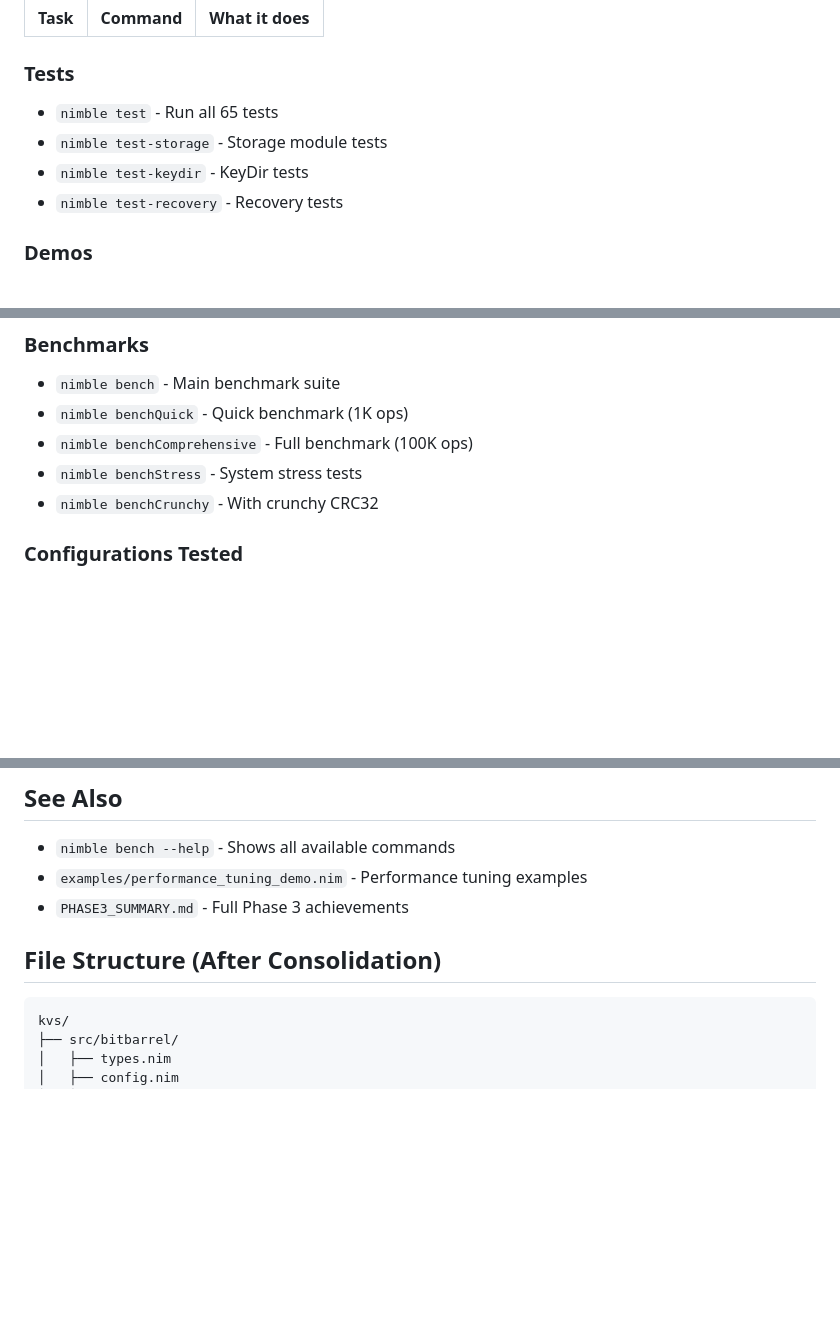
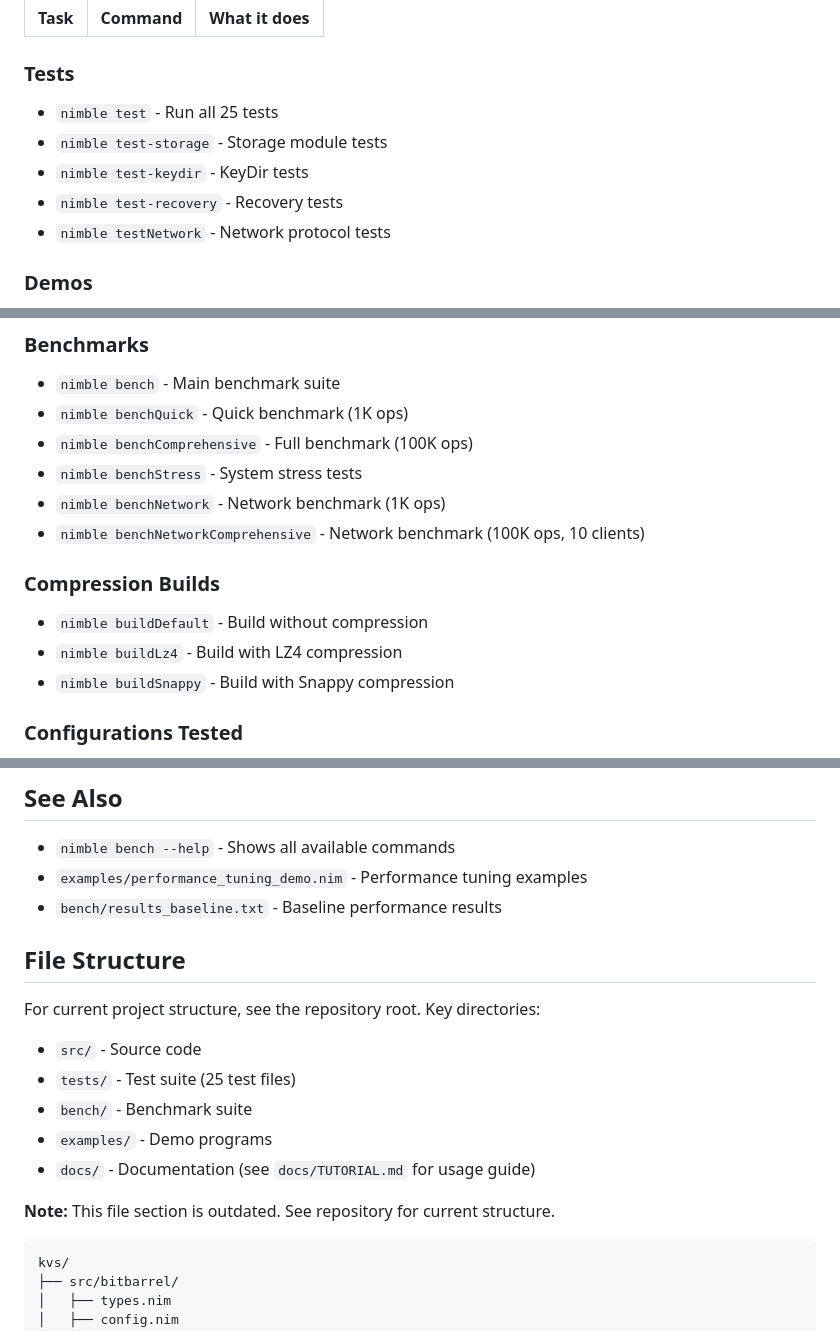
Before and after one commit to gokr/bitbarrel, a Markdown page: docs/BENCHMARK_GUIDE.md, 3 parts joined by grey strips. GitHub-like rendering; blank space fills up the shorter version.

Commit message:
docs: Update BENCHMARK_GUIDE.md with current nimble tasks and accurate test count
Changes:
- Test count: "Run all 65 tests" → "Run all 25 tests"
- Added missing nimble tasks:
  * testNetwork - Network protocol tests
  * benchNetwork - Network benchmark (1K ops)
  * benchNetworkComprehensive - Network benchmark (100K ops)
  * buildDefault - Build without compression
  * buildLz4 - Build with LZ4 compression
  * buildSnappy - Build with Snappy compression

- Removed outdated file structure section
- Added reference to bench/results_baseline.txt for actual performance data

This ensures the benchmark guide accurately reflects available tasks and
test suite size.

````diff
--- a/docs/BENCHMARK_GUIDE.md
+++ b/docs/BENCHMARK_GUIDE.md
@@ -41,10 +41,11 @@ nim c -d:release -r bench/stress_test.nim
 |------|----------|-----------|
 
 ### Tests
-- `nimble test` - Run all 65 tests
+- `nimble test` - Run all 25 tests
 - `nimble test-storage` - Storage module tests
 - `nimble test-keydir` - KeyDir tests
 - `nimble test-recovery` - Recovery tests
+- `nimble testNetwork` - Network protocol tests
 
 ### Demos
 - `nimble demoBasic` - Basic CRUD example
@@ -56,7 +57,13 @@ nim c -d:release -r bench/stress_test.nim
 - `nimble benchQuick` - Quick benchmark (1K ops)
 - `nimble benchComprehensive` - Full benchmark (100K ops)
 - `nimble benchStress` - System stress tests
-- `nimble benchCrunchy` - With crunchy CRC32
+- `nimble benchNetwork` - Network benchmark (1K ops)
+- `nimble benchNetworkComprehensive` - Network benchmark (100K ops, 10 clients)
+
+### Compression Builds
+- `nimble buildDefault` - Build without compression
+- `nimble buildLz4` - Build with LZ4 compression
+- `nimble buildSnappy` - Build with Snappy compression
 
 ### Configurations Tested
 
@@ -82,9 +89,18 @@ The `examples/performance_tuning_demo.nim` demonstrates how to:
 ## See Also
 - `nimble bench --help` - Shows all available commands
 - `examples/performance_tuning_demo.nim` - Performance tuning examples
-- `PHASE3_SUMMARY.md` - Full Phase 3 achievements
+- `bench/results_baseline.txt` - Baseline performance results
 
-## File Structure (After Consolidation)
+## File Structure
+
+For current project structure, see the repository root. Key directories:
+- `src/` - Source code
+- `tests/` - Test suite (25 test files)
+- `bench/` - Benchmark suite
+- `examples/` - Demo programs
+- `docs/` - Documentation (see `docs/TUTORIAL.md` for usage guide)
+
+**Note:** This file section is outdated. See repository for current structure.
 
 ```
 kvs/
````
